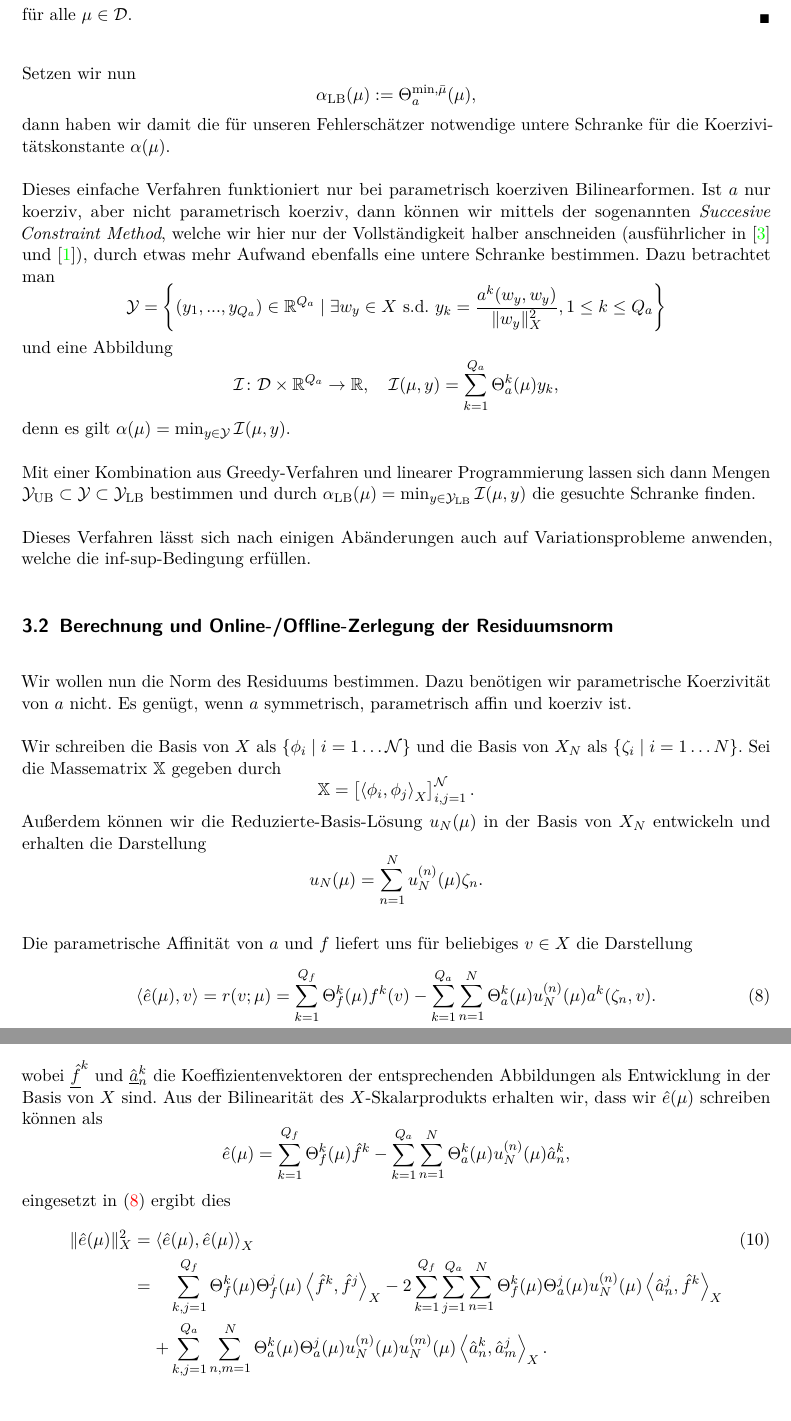
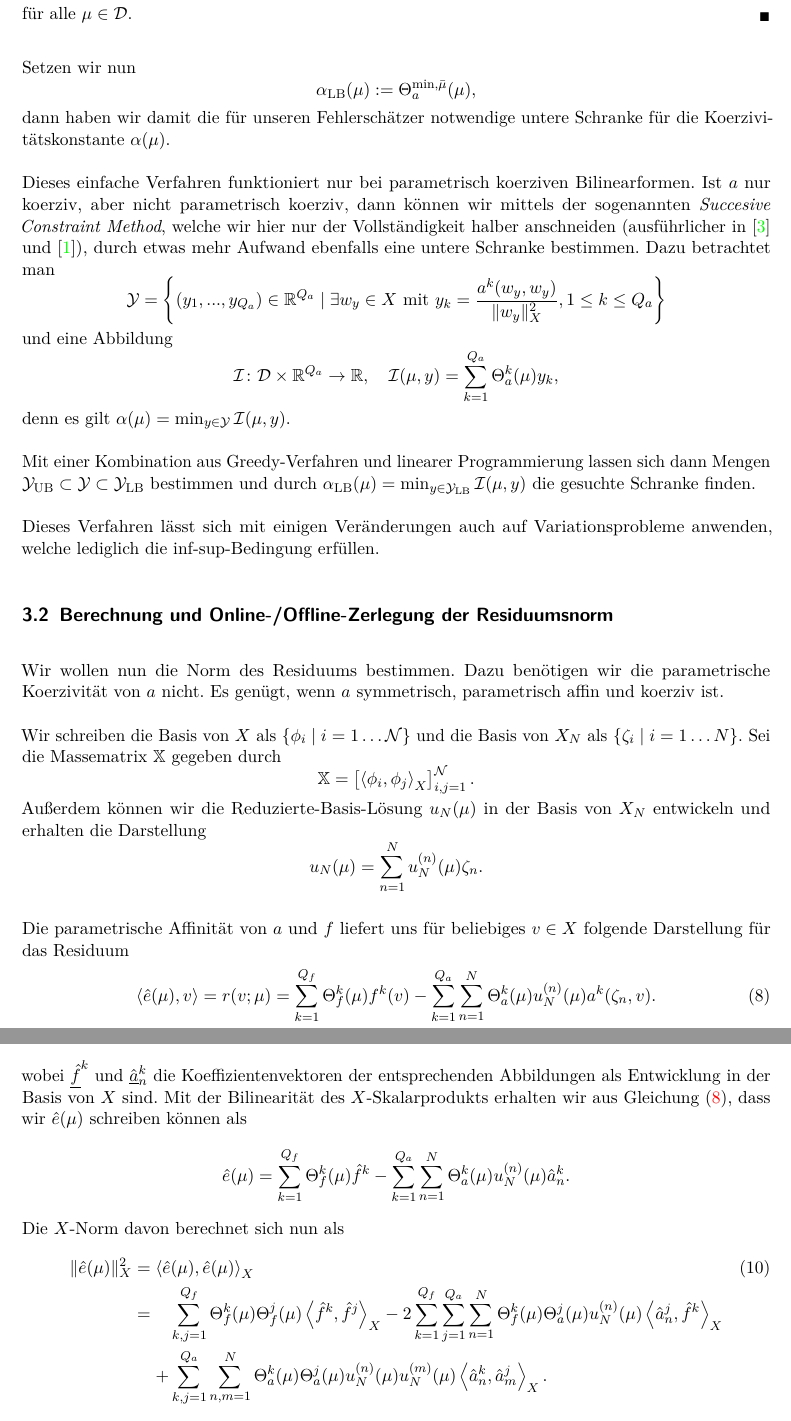
Before and after one commit to nobbs/hs-rb-ws13, a LaTeX document (Ausarbeitung/main.tex, which reads Ausarbeitung/berechnung.tex): two parts of pages 8 and 9 of 15, joined at a grey line, cut so that both start at the same text. Compiled offline with pdfLaTeX.

Commit message:
Fertig: Berechnung

```diff
--- a/Ausarbeitung/berechnung.tex
+++ b/Ausarbeitung/berechnung.tex
@@ -48,7 +48,7 @@ dann haben wir damit die für unseren Fehlerschätzer notwendige untere Schranke
 
 Dieses einfache Verfahren funktioniert nur bei parametrisch koerziven Bilinearformen. Ist $a$ nur koerziv, aber nicht parametrisch koerziv, dann können wir mittels der sogenannten \emph{Succesive Constraint Method}, welche wir hier nur der Vollständigkeit halber anschneiden (ausführlicher in \cite{Stamm} und \cite{huynh2007successive}), durch etwas mehr Aufwand ebenfalls eine untere Schranke bestimmen. Dazu betrachtet man
 \begin{equation}
-    \mathcal Y = \left\{ (y_1, ..., y_{Q_a}) \in \mathbb{R}^{Q_a} \mid \exists w_y \in X \text{ s.d. } y_k = \frac{a^k(w_y, w_y)}{\norm{w_y}^2_X}, 1 \leq k \leq Q_a \right\}
+    \mathcal Y = \left\{ (y_1, ..., y_{Q_a}) \in \mathbb{R}^{Q_a} \mid \exists w_y \in X \text{ mit } y_k = \frac{a^k(w_y, w_y)}{\norm{w_y}^2_X}, 1 \leq k \leq Q_a \right\}
 \end{equation}
 und eine Abbildung
 \begin{equation}
@@ -58,7 +58,7 @@ und eine Abbildung
 
 Mit einer Kombination aus Greedy-Verfahren und linearer Programmierung lassen sich dann Mengen $\mathcal Y_\text{UB} \subset \mathcal Y \subset \mathcal Y_\text{LB}$ bestimmen und durch $\alpha_\text{LB}(\mu) = \min_{y \in \mathcal Y_\text{LB}} \mathcal I(\mu, y)$ die gesuchte Schranke finden.
 
-Dieses Verfahren lässt sich nach einigen Abänderungen auch auf Variationsprobleme anwenden, welche die inf-sup-Bedingung erfüllen.
+Dieses Verfahren lässt sich mit einigen Veränderungen auch auf Variationsprobleme anwenden, welche lediglich die inf-sup-Bedingung erfüllen.
 
 % subsection untere_schranke_f_r_die_koerzivit_tskonstante (end)
 
@@ -66,7 +66,7 @@ Dieses Verfahren lässt sich nach einigen Abänderungen auch auf Variationsprobl
 \label{sub:online_offline_zerlegung_von_norm}
 
 Wir wollen nun die Norm des Residuums bestimmen.
-Dazu benötigen wir parametrische Koerzivität von $a$ nicht.
+Dazu benötigen wir die parametrische Koerzivität von $a$ nicht.
 Es genügt, wenn $a$ symmetrisch, parametrisch affin und koerziv ist.
 
 Wir schreiben die Basis von $X$ als $\left\{ \phi_i \mid i = 1 \ldots \mathcal N \right\}$ und die Basis von $X_N$ als $\left\{ \zeta_i \mid i = 1 \ldots N \right\}$.
@@ -79,7 +79,7 @@ Außerdem können wir die Reduzierte-Basis-Lösung $u_N(\mu)$ in der Basis von $
     u_N(\mu) = \sum_{n=1}^{N} u_N^{(n)}(\mu) \zeta_n.
 \end{equation}
 
-Die parametrische Affinität von $a$ und $f$ liefert uns für beliebiges $v \in X$ die Darstellung
+Die parametrische Affinität von $a$ und $f$ liefert uns für beliebiges $v \in X$ folgende Darstellung für das Residuum
 \begin{equation}
     \label{eq:skprod_e_v}
     \skprod{\hat e(\mu)}{v} = r(v; \mu) = \sum_{k=1}^{Q_f} \Theta_f^k(\mu) f^k(v) - \sum_{k=1}^{Q_a} \sum_{n=1}^{N} \Theta_a^k(\mu) u_N^{(n)}(\mu)a^k(\zeta_n, v).
@@ -94,11 +94,11 @@ woraus wir folgende Gleichungssysteme erhalten
     \mathbb{X} \underline{\hat{f}}^k = [f^k(\phi_i)]_{i=1}^{\mathcal N} =: \underline f^k, \quad \mathbb{X} \underline{\hat{a}}^k_n = [a^k(\zeta_n, \phi_i)]_{i=1}^{\mathcal N} =: \underline a^k_n,
 \end{equation}
 wobei $\underline{\hat{f}}^k$ und $\underline{\hat{a}}^k_n$ die Koeffizientenvektoren der entsprechenden Abbildungen als Entwicklung in der Basis von $X$ sind.
-Aus der Bilinearität des $X$-Skalarprodukts erhalten wir, dass wir $\hat e(\mu)$ schreiben können als
+Mit der Bilinearität des $X$-Skalarprodukts erhalten wir aus Gleichung \eqref{eq:skprod_e_v}, dass wir $\hat e(\mu)$ schreiben können als
 \begin{equation}
-    \hat e(\mu) = \sum_{k=1}^{Q_f} \Theta_f^k(\mu) \hat f^k - \sum_{k=1}^{Q_a} \sum_{n=1}^{N} \Theta_a^k(\mu) u_N^{(n)}(\mu) \hat a^k_n,
+    \hat e(\mu) = \sum_{k=1}^{Q_f} \Theta_f^k(\mu) \hat f^k - \sum_{k=1}^{Q_a} \sum_{n=1}^{N} \Theta_a^k(\mu) u_N^{(n)}(\mu) \hat a^k_n.
 \end{equation}
-eingesetzt in \eqref{eq:skprod_e_v} ergibt dies
+Die $X$-Norm davon berechnet sich nun als
 \begin{align}
     \label{eq:residumnorm}
     \norm{\hat e(\mu)}^2_X
```
Also changed, not shown: Ausarbeitung/berechnung.tex (4 more changed lines).
